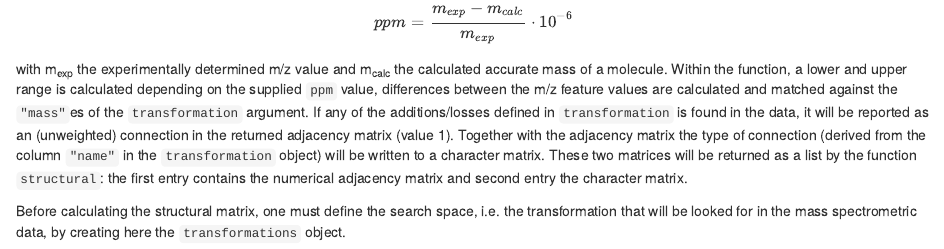
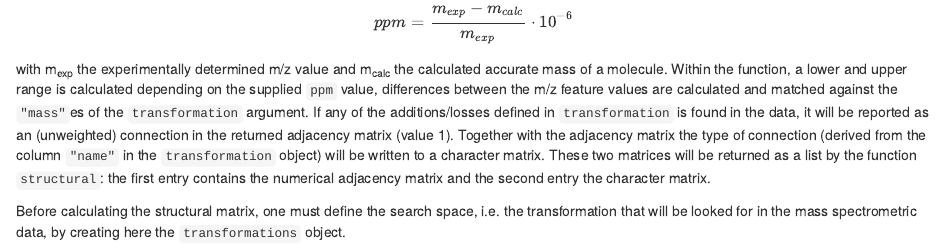
Before and after one commit to tnaake/MetNet, an R Markdown document (vignettes/MetNet.Rmd): the page in a window 1100 px wide, from 2180 px down. Rendered offline with R 4.5, knitr and Pandoc, with nearby package versions; drawn as R Markdown's standard HTML page in place of the format the file asks for; some code elsewhere in the file could not run offline.

Commit message:
fix some typos

```diff
--- a/vignettes/MetNet.Rmd
+++ b/vignettes/MetNet.Rmd
@@ -199,7 +199,7 @@ connection (derived from the column `"name"` in the
 `transformation` object) will be written to a character matrix. These
 two matrices will be returned as a list by the function
 `structural`: the first entry contains the numerical adjacency
-matrix and second entry the character matrix.
+matrix and the second entry the character matrix.
 
 Before calculating the structural matrix, one must define the search space,
 i.e. the transformation that will be looked for in the mass spectrometric
```
